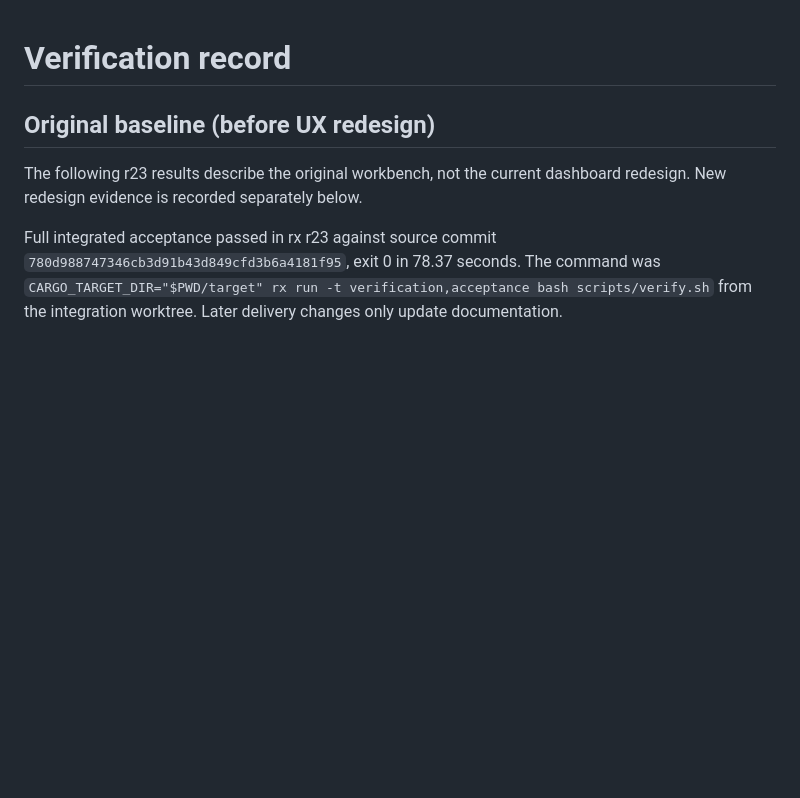
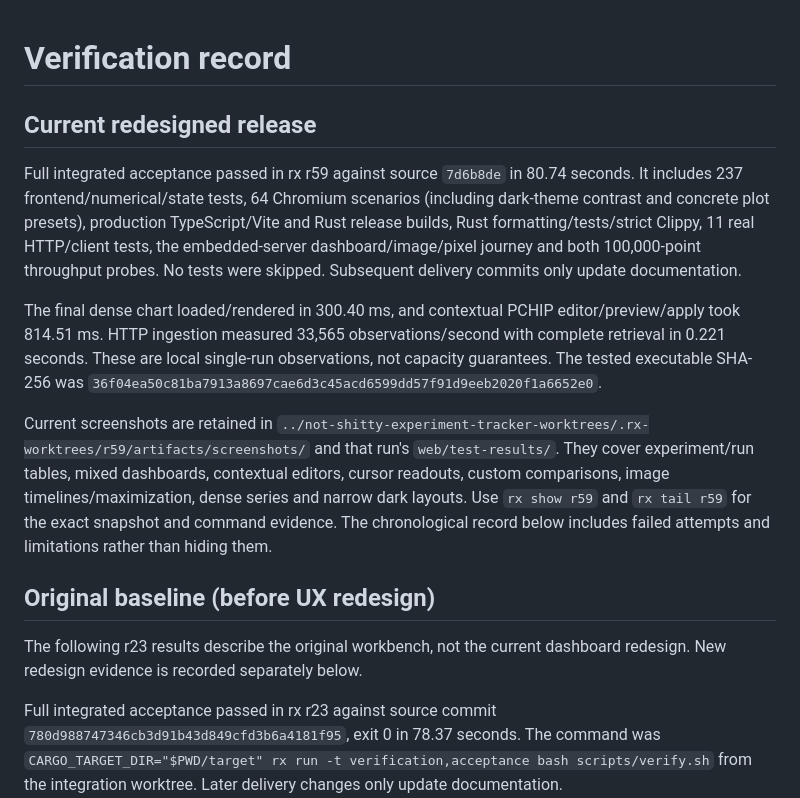
Before and after one commit to Blair-Johnson/nset, a Markdown page: docs/verification.md, the part around the change. Drawn GitHub-style; blank space fills up the shorter version.

Commit message:
Record complete dark-dashboard release acceptance and retained screenshots

```diff
--- a/docs/verification.md
+++ b/docs/verification.md
@@ -1,4 +1,12 @@
 # Verification record
+
+## Current redesigned release
+
+Full integrated acceptance passed in rx r59 against source `7d6b8de` in 80.74 seconds. It includes 237 frontend/numerical/state tests, 64 Chromium scenarios (including dark-theme contrast and concrete plot presets), production TypeScript/Vite and Rust release builds, Rust formatting/tests/strict Clippy, 11 real HTTP/client tests, the embedded-server dashboard/image/pixel journey and both 100,000-point throughput probes. No tests were skipped. Subsequent delivery commits only update documentation.
+
+The final dense chart loaded/rendered in 300.40 ms, and contextual PCHIP editor/preview/apply took 814.51 ms. HTTP ingestion measured 33,565 observations/second with complete retrieval in 0.221 seconds. These are local single-run observations, not capacity guarantees. The tested executable SHA-256 was `36f04ea50c81ba7913a8697cae6d3c45acd6599dd57f91d9eeb2020f1a6652e0`.
+
+Current screenshots are retained in `../not-shitty-experiment-tracker-worktrees/.rx-worktrees/r59/artifacts/screenshots/` and that run's `web/test-results/`. They cover experiment/run tables, mixed dashboards, contextual editors, cursor readouts, custom comparisons, image timelines/maximization, dense series and narrow dark layouts. Use `rx show r59` and `rx tail r59` for the exact snapshot and command evidence. The chronological record below includes failed attempts and limitations rather than hiding them.
 
 ## Original baseline (before UX redesign)
 
```
